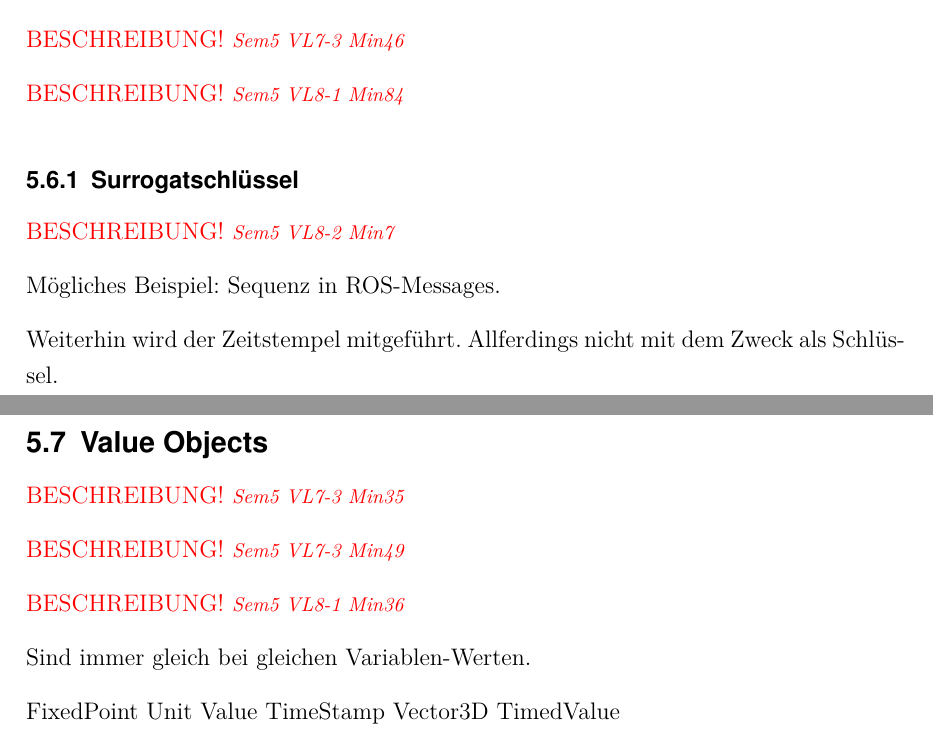
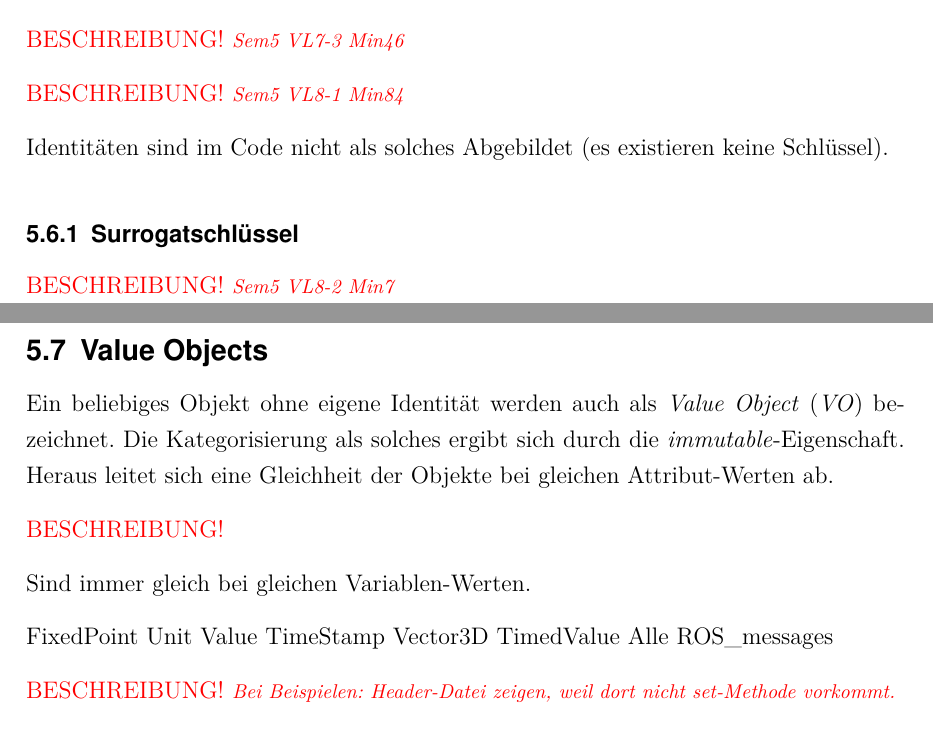
Before and after one commit to MaagMich/SWE2_Project, a LaTeX document (Ausarbeitung/211028_SWE2_Ausarbeitung.tex, which reads Ausarbeitung/211028_SWE2_DDD - Entities.tex, Ausarbeitung/211028_SWE2_DDD - Objects.tex): two parts of pages 13 and 14 of 23, joined at a grey line, cut so that both start at the same text. Compiled offline with pdfLaTeX; a missing font is replaced by an installed copy or a similar font.

Commit message:
added Content for Chapter DDD

```diff
--- a/Ausarbeitung/211028_SWE2_DDD - Entities.tex
+++ b/Ausarbeitung/211028_SWE2_DDD - Entities.tex
@@ -8,10 +8,17 @@
 
 
 
+
+
+
+
+Identitäten sind im Code nicht als solches Abgebildet (es existieren keine Schlüssel).
+
+
+
+
+
+
+
 \newSec[DDDEntitiesSurro]{Surrogatschlüssel}{3}
 \missing[Sem5 VL8-2 Min7]
-
-
-Mögliches Beispiel: Sequenz in ROS-Messages.
-
-Weiterhin wird der Zeitstempel mitgeführt. Allferdings nicht mit dem Zweck als Schlüssel.
--- a/Ausarbeitung/211028_SWE2_DDD - Objects.tex
+++ b/Ausarbeitung/211028_SWE2_DDD - Objects.tex
@@ -1,12 +1,11 @@
 \newSec[DDDVO]{Value Objects}{2}
 
-\missing[Sem5 VL7-3 Min35]
-
-\missing[Sem5 VL7-3 Min49]
-
-\missing[Sem5 VL8-1 Min36]
+Ein beliebiges Objekt ohne eigene Identität werden auch als \textit{Value Object} (\textit{VO}) bezeichnet.
+Die Kategorisierung als solches ergibt sich durch die \textit{immutable}-Eigenschaft. Heraus leitet sich eine Gleichheit der Objekte bei gleichen Attribut-Werten ab.
 
 
+
+\missing\
 
 Sind immer gleich bei gleichen Variablen-Werten.
 
@@ -16,3 +15,7 @@ Value
 TimeStamp
 Vector3D
 TimedValue
+Alle ROS\_messages
+
+
+\missing[Bei Beispielen: Header-Datei zeigen, weil dort nicht set-Methode vorkommt.]
```
Also changed, not shown: Ausarbeitung/211028_SWE2_Ausarbeitung.pdf, 1 other file.
